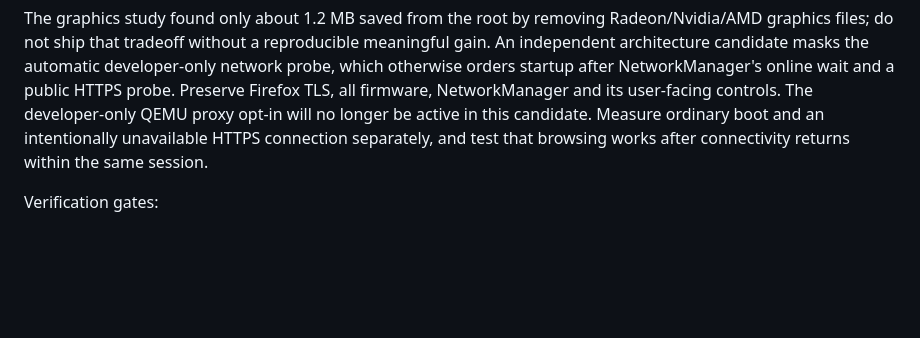
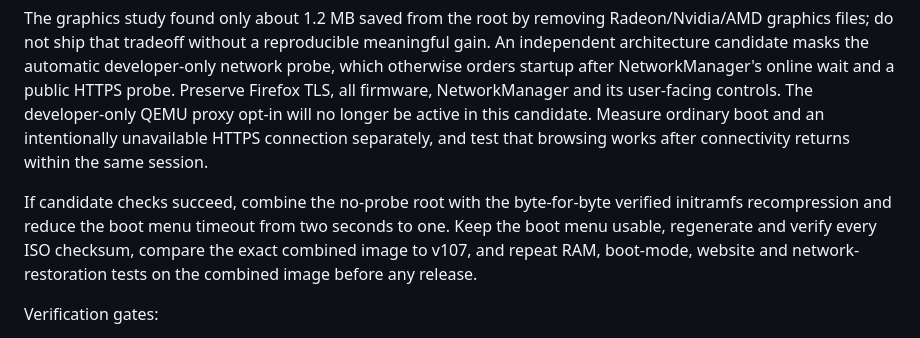
Before and after one commit to 74127418528426leo-del/Test, a Markdown page: web108/PLAN.md, the part around the change. GitHub-like rendering; blank space fills up the shorter version.

Commit message:
Plan combined full firmware fast boot candidate

```diff
--- a/web108/PLAN.md
+++ b/web108/PLAN.md
@@ -10,6 +10,8 @@ Run an independent lossless experiment on the initramfs: preserve the first thre
 
 The graphics study found only about 1.2 MB saved from the root by removing Radeon/Nvidia/AMD graphics files; do not ship that tradeoff without a reproducible meaningful gain. An independent architecture candidate masks the automatic developer-only network probe, which otherwise orders startup after NetworkManager's online wait and a public HTTPS probe. Preserve Firefox TLS, all firmware, NetworkManager and its user-facing controls. The developer-only QEMU proxy opt-in will no longer be active in this candidate. Measure ordinary boot and an intentionally unavailable HTTPS connection separately, and test that browsing works after connectivity returns within the same session.
 
+If candidate checks succeed, combine the no-probe root with the byte-for-byte verified initramfs recompression and reduce the boot menu timeout from two seconds to one. Keep the boot menu usable, regenerate and verify every ISO checksum, compare the exact combined image to v107, and repeat RAM, boot-mode, website and network-restoration tests on the combined image before any release.
+
 Verification gates:
 1. Pin the v107 image hash; prove targeted paths and ensure all other firmware entries, browser and other root content are preserved, including comparisons after repacking. Do not delete outside the extracted scratch tree or follow symlinks out of it.
 2. Preserve boot mode, browser sandbox, certificates, network manager and optional proxy safeguards; do not weaken TLS or bypass network authorization. Check the internal media checksum manifest for every listed file.
```
